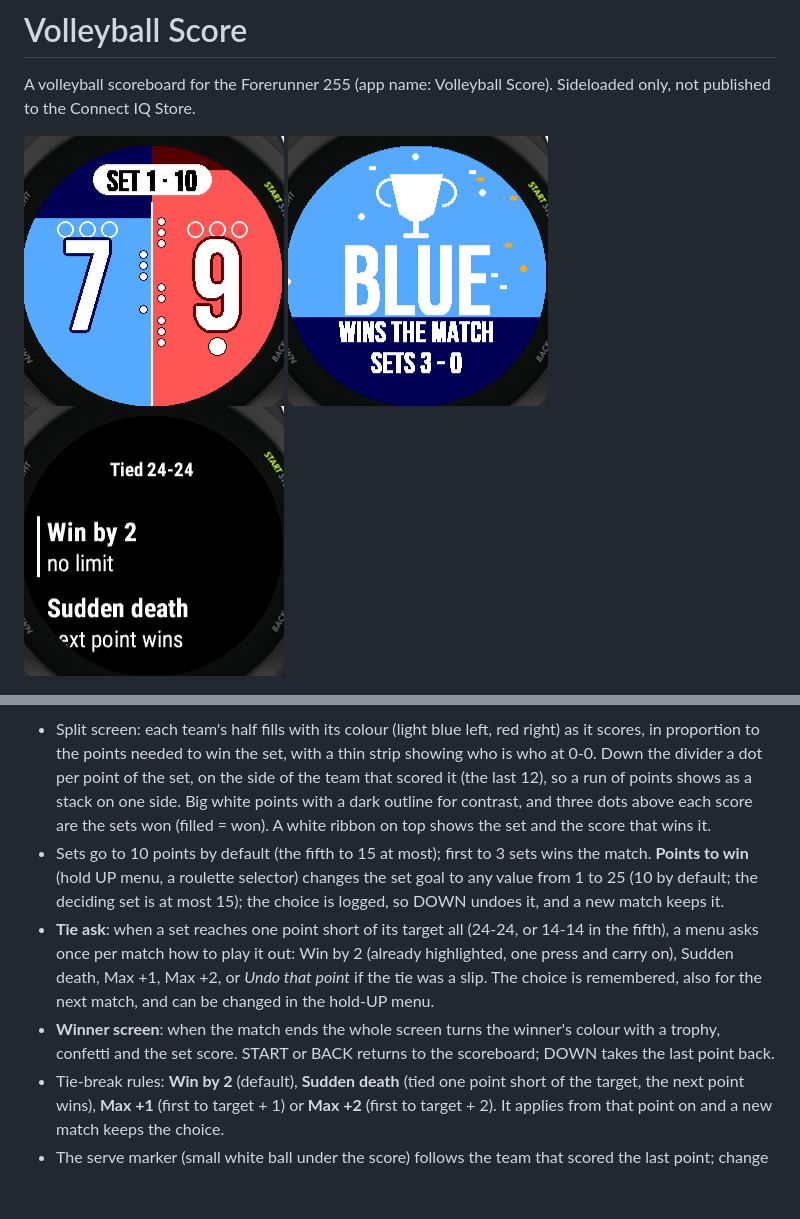
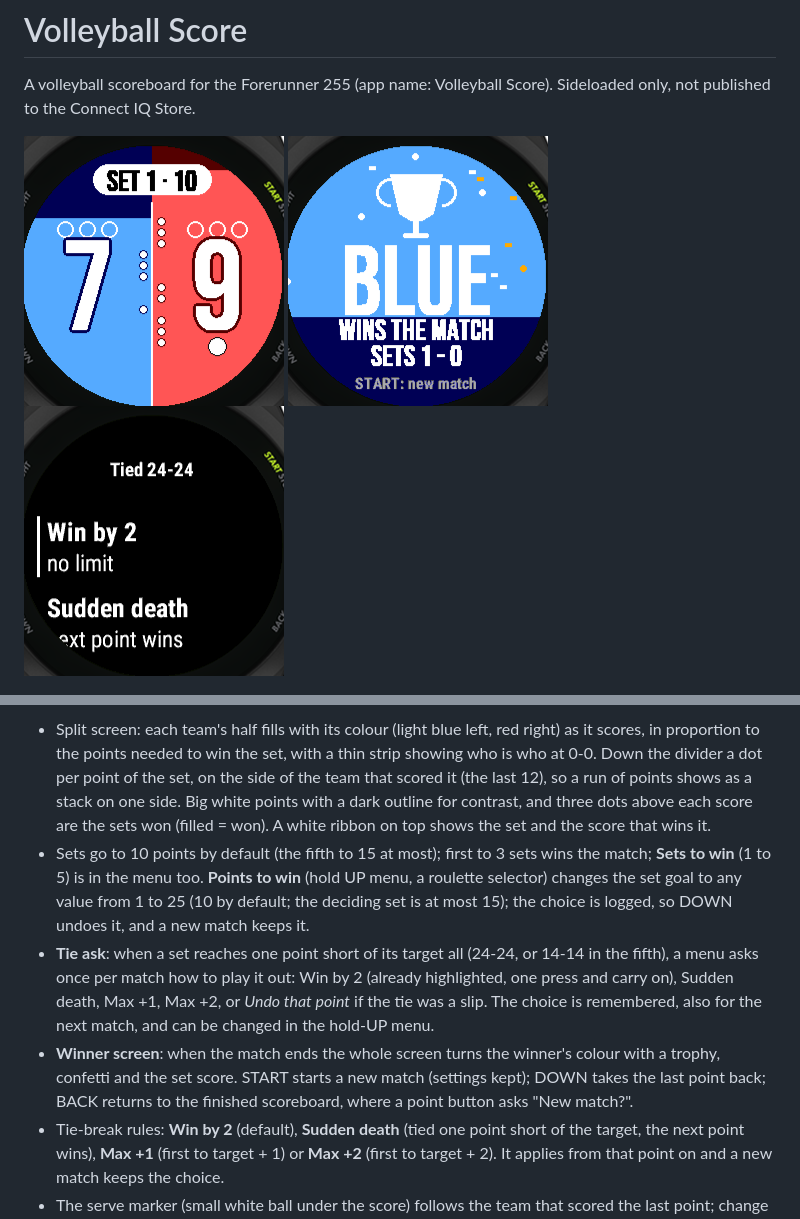
Before and after one commit to jvitorcosta/garmin-watchfaces, a Markdown page: volleyscore/README.md, 2 parts joined by grey strips. Rendered like a GitHub page; pictures changed too: docs/images/volleyscore-winner.png; blank space fills up the shorter version.

Commit message:
feat(volleyscore): sets to win 1-5, winner screen starts a new match, ask to restart when finished (#12)

```diff
--- a/volleyscore/README.md
+++ b/volleyscore/README.md
@@ -7,9 +7,9 @@ A volleyball scoreboard for the Forerunner 255 (app name: Volleyball Score). Sid
 ![Match menu](../docs/images/volleyscore-menu.png) ![Points to win wheel](../docs/images/volleyscore-wheel.png) ![Tie-break wheel](../docs/images/volleyscore-cap.png)
 
 - Split screen: each team's half fills with its colour (light blue left, red right) as it scores, in proportion to the points needed to win the set, with a thin strip showing who is who at 0-0. Down the divider a dot per point of the set, on the side of the team that scored it (the last 12), so a run of points shows as a stack on one side. Big white points with a dark outline for contrast, and three dots above each score are the sets won (filled = won). A white ribbon on top shows the set and the score that wins it.
-- Sets go to 10 points by default (the fifth to 15 at most); first to 3 sets wins the match. **Points to win** (hold UP menu, a roulette selector) changes the set goal to any value from 1 to 25 (10 by default; the deciding set is at most 15); the choice is logged, so DOWN undoes it, and a new match keeps it.
+- Sets go to 10 points by default (the fifth to 15 at most); first to 3 sets wins the match; **Sets to win** (1 to 5) is in the menu too. **Points to win** (hold UP menu, a roulette selector) changes the set goal to any value from 1 to 25 (10 by default; the deciding set is at most 15); the choice is logged, so DOWN undoes it, and a new match keeps it.
 - **Tie ask**: when a set reaches one point short of its target all (24-24, or 14-14 in the fifth), a menu asks once per match how to play it out: Win by 2 (already highlighted, one press and carry on), Sudden death, Max +1, Max +2, or *Undo that point* if the tie was a slip. The choice is remembered, also for the next match, and can be changed in the hold-UP menu.
-- **Winner screen**: when the match ends the whole screen turns the winner's colour with a trophy, confetti and the set score. START or BACK returns to the scoreboard; DOWN takes the last point back.
+- **Winner screen**: when the match ends the whole screen turns the winner's colour with a trophy, confetti and the set score. START starts a new match (settings kept); DOWN takes the last point back; BACK returns to the finished scoreboard, where a point button asks "New match?".
 - Tie-break rules: **Win by 2** (default), **Sudden death** (tied one point short of the target, the next point wins), **Max +1** (first to target + 1) or **Max +2** (first to target + 2). It applies from that point on and a new match keeps the choice.
 - The serve marker (small white ball under the score) follows the team that scored the last point; change it from the menu.
 - A short buzz per point, a double buzz when a set ends, a long double buzz when the match ends.
```
Also changed, not shown: 6 other files.
